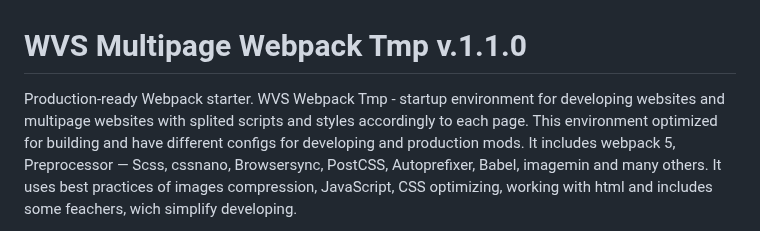
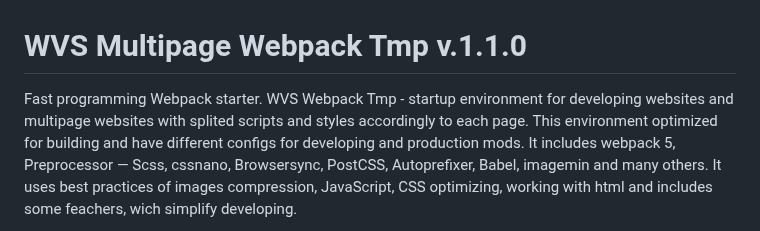
Before and after one commit to AlexeyGamovWVS/wvs-webpack-tmp, a Markdown page: readme.md, the part around the change. GitHub-like rendering.

```diff
--- a/readme.md
+++ b/readme.md
@@ -1,6 +1,6 @@
 # WVS Multipage Webpack Tmp v.1.1.0
 
-Production-ready Webpack starter.
+Fast programming Webpack starter.
 WVS Webpack Tmp - startup environment for developing websites and multipage websites with splited scripts and styles accordingly to each page. This environment optimized for building and have different configs for developing and production mods. It includes webpack 5, Preprocessor — Scss, cssnano, Browsersync, PostCSS, Autoprefixer, Babel, imagemin and many others. It uses best practices of images compression, JavaScript, CSS optimizing, working with html and includes some feachers, wich simplify developing.
 
 Made by Alexey Gamov, [WebValley Studio](https://web-valley.ru/)
```
